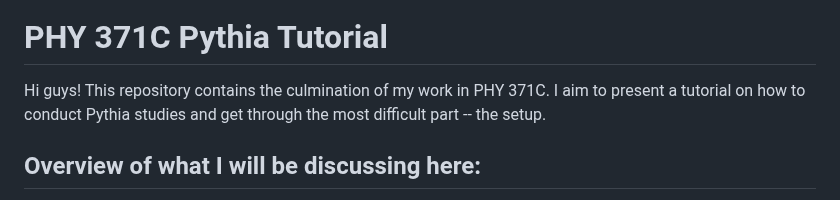
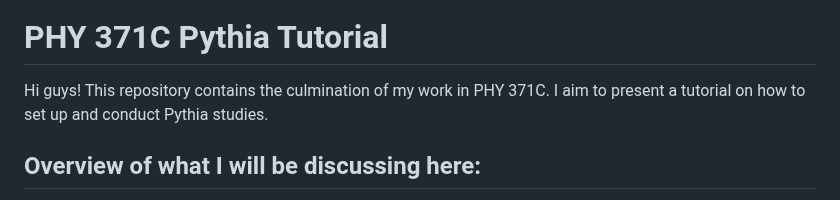
Before and after one commit to devddesai/Pythia-Studies, a Markdown page: README.md, the part around the change. Drawn GitHub-style.

Commit message:
Update README to clarify tutorial focus

```diff
--- a/README.md
+++ b/README.md
@@ -4,7 +4,7 @@
 
 # PHY 371C Pythia Tutorial
 
-Hi guys! This repository contains the culmination of my work in PHY 371C. I aim to present a tutorial on how to conduct Pythia studies and get through the most difficult part -- the setup.
+Hi guys! This repository contains the culmination of my work in PHY 371C. I aim to present a tutorial on how to set up and conduct Pythia studies.
 
 
 ## Overview of what I will be discussing here:
```
